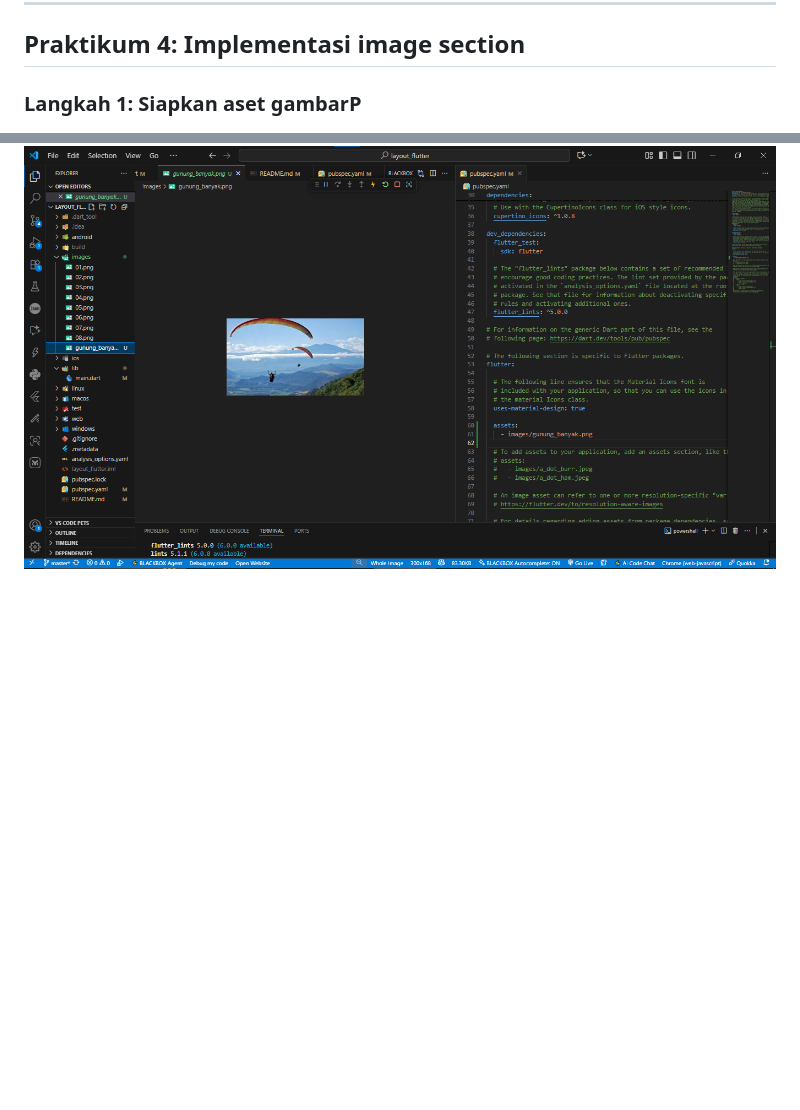
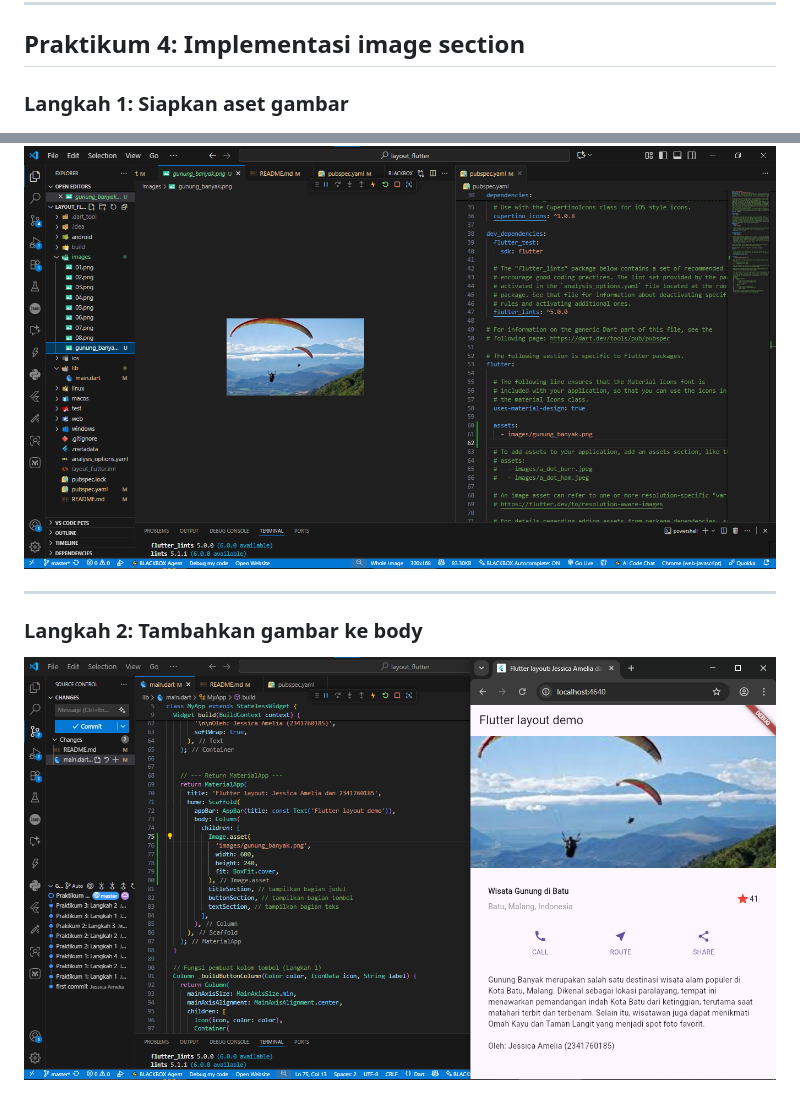
Before and after one commit to jessicaamelia17/flutter_layout_navigation, a Markdown page: README.md, 2 parts joined by grey strips. GitHub-like rendering; pictures changed too: images/10.png (added); blank space fills up the shorter version.

Commit message:
Praktikum 4: Langkah 2

```diff
--- a/README.md
+++ b/README.md
@@ -60,5 +60,10 @@ Buka file main.dart lalu ganti dengan kode berikut. Isi nama dan NIM Anda di tex
 
 ## Praktikum 4: Implementasi image section
 
-### Langkah 1: Siapkan aset gambarP
+### Langkah 1: Siapkan aset gambar
 ![Langkah1](images/09.png)
+
+---
+
+### Langkah 2: Tambahkan gambar ke body
+![Langkah2](images/10.png)
```
Also changed, not shown: 1 other file.
